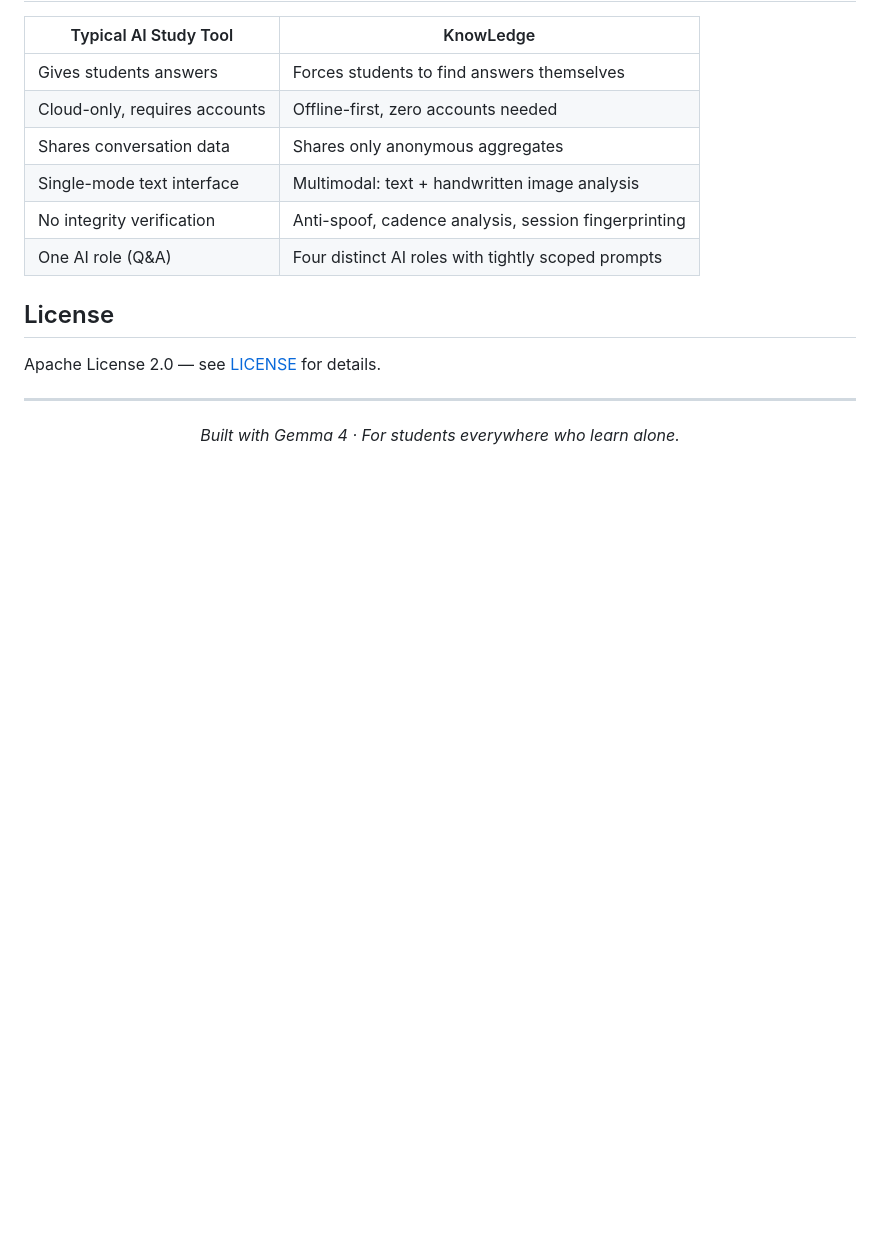
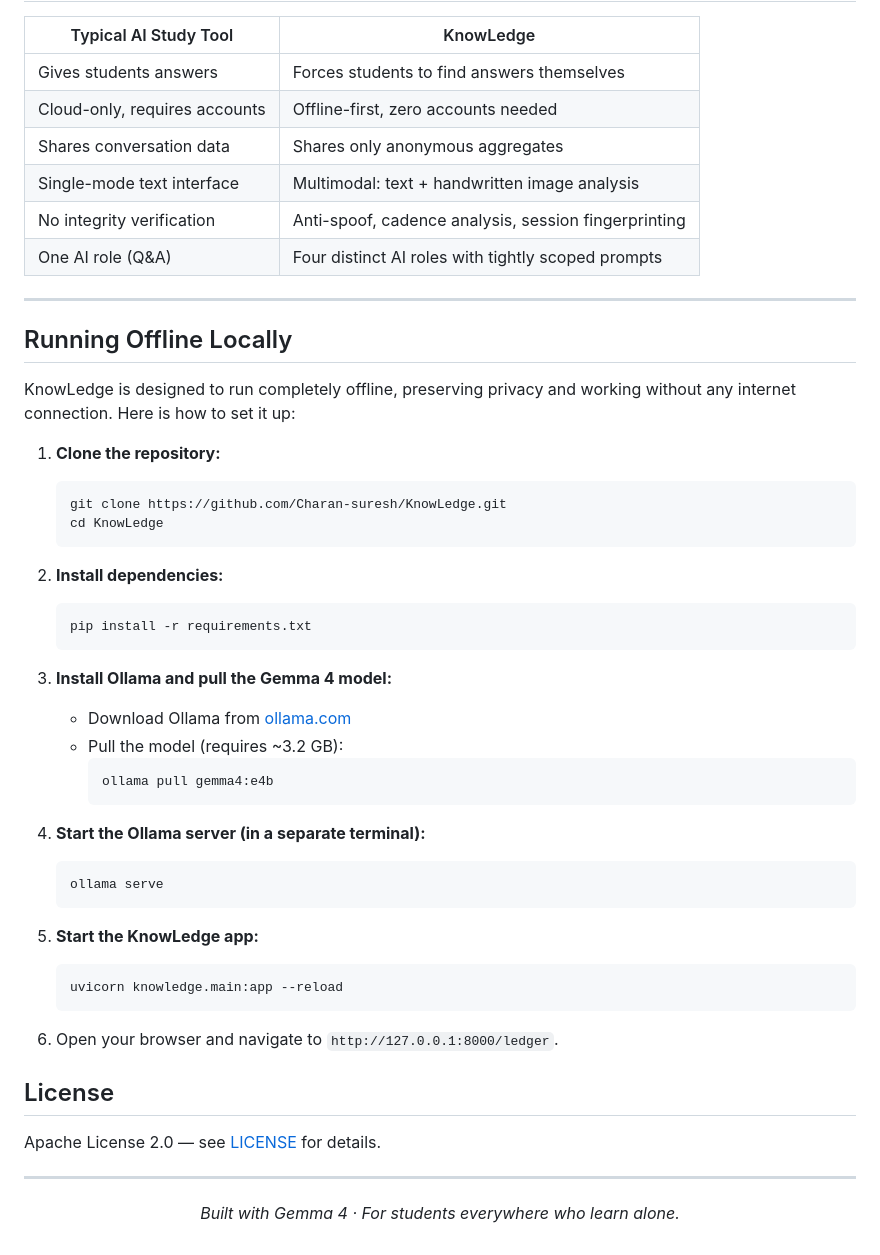
Before and after one commit to Charan-suresh/KnowLedge, a Markdown page: README.md, the part around one of its changes. GitHub-like rendering; blank space fills up the shorter version.

Commit message:
docs: Add screenshot placeholder and offline execution instructions

````diff
--- a/README.md
+++ b/README.md
@@ -218,6 +218,42 @@ Individual student names, conversation transcripts, and session content are neve
 | No integrity verification | Anti-spoof, cadence analysis, session fingerprinting |
 | One AI role (Q&A) | Four distinct AI roles with tightly scoped prompts |
 
+---
+
+## Running Offline Locally
+
+KnowLedge is designed to run completely offline, preserving privacy and working without any internet connection. Here is how to set it up:
+
+1. **Clone the repository:**
+   ```bash
+   git clone https://github.com/Charan-suresh/KnowLedge.git
+   cd KnowLedge
+   ```
+
+2. **Install dependencies:**
+   ```bash
+   pip install -r requirements.txt
+   ```
+
+3. **Install Ollama and pull the Gemma 4 model:**
+   - Download Ollama from [ollama.com](https://ollama.com)
+   - Pull the model (requires ~3.2 GB):
+     ```bash
+     ollama pull gemma4:e4b
+     ```
+
+4. **Start the Ollama server (in a separate terminal):**
+   ```bash
+   ollama serve
+   ```
+
+5. **Start the KnowLedge app:**
+   ```bash
+   uvicorn knowledge.main:app --reload
+   ```
+
+6. Open your browser and navigate to `http://127.0.0.1:8000/ledger`.
+
 
 
 ## License
````
Also changed, not shown: other parts of README.md (+1 -1 lines).
